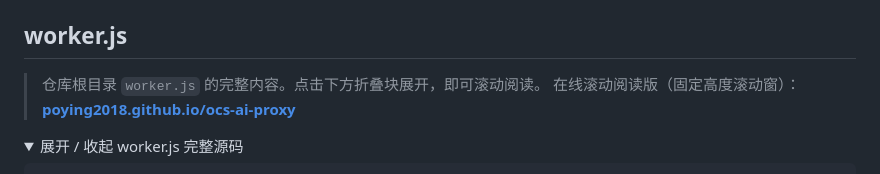
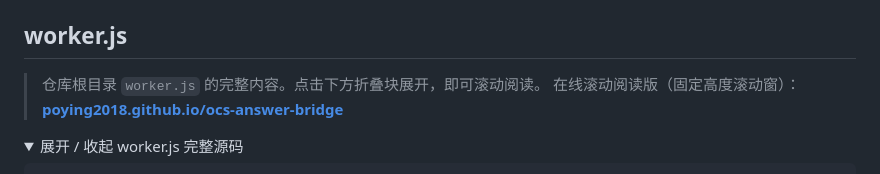
Before and after one commit to poying2018/ocs-answer-bridge, a Markdown page: README.md, the part around the change. Rendered like a GitHub page; folded sections open.

Commit message:
chore: 仓库重命名为 ocs-answer-bridge，更新 README Pages 链接

```diff
--- a/README.md
+++ b/README.md
@@ -180,7 +180,7 @@ Worker 接受以下 GET 参数：
 ## worker.js
 
 > 仓库根目录 `worker.js` 的完整内容。点击下方折叠块展开，即可滚动阅读。
-> 在线滚动阅读版（固定高度滚动窗）：**[poying2018.github.io/ocs-ai-proxy](https://poying2018.github.io/ocs-ai-proxy/)**
+> 在线滚动阅读版（固定高度滚动窗）：**[poying2018.github.io/ocs-answer-bridge](https://poying2018.github.io/ocs-answer-bridge/)**
 
 <details>
 <summary>展开 / 收起 worker.js 完整源码</summary>
```
